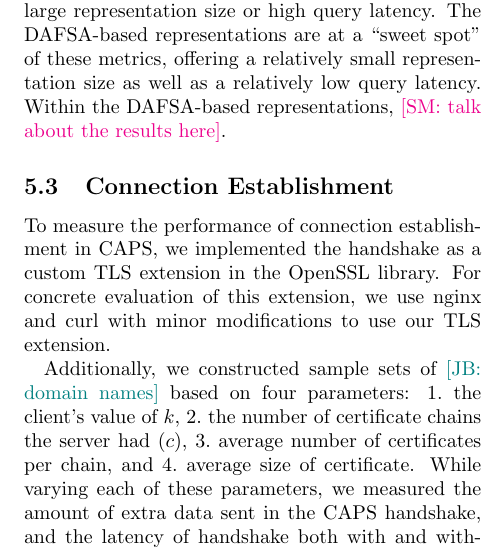
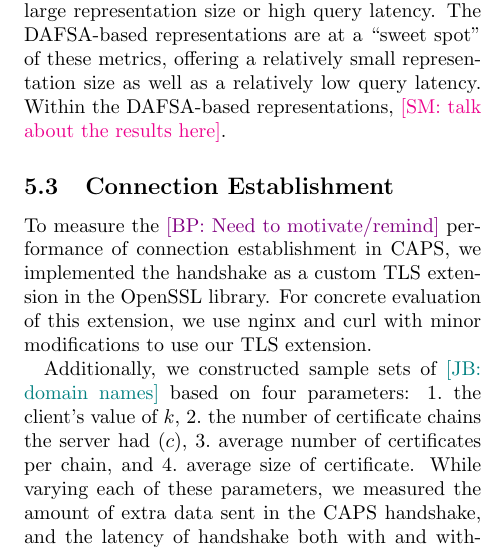
Before and after one commit to syclops/caps, a LaTeX document (doc/paper/paper.tex, which reads doc/paper/sec/evaluation.tex): part of one column of page 15 of 17, cut so that both start at the same text. Compiled offline with pdfLaTeX; a LaTeX package or settings file that is missing is left out.

Commit message:
Add in motiv/remind reminder

```diff
--- a/doc/paper/sec/evaluation.tex
+++ b/doc/paper/sec/evaluation.tex
@@ -301,7 +301,8 @@ about the results here}.
 % \jay{We had decided to drop the idea of a Chrome/Firefox extension in
 %   favor of doing a purely curl+nginx thing}
 
-To measure the performance of connection establishment in \ac{name},
+To measure the \bryan{Need to motivate/remind}
+performance of connection establishment in \ac{name},
 we implemented the handshake as a custom \ac{tls} extension in the
 OpenSSL library. For concrete evaluation of this extension, we use
 nginx and curl with minor modifications to use our \ac{tls} extension.
```
